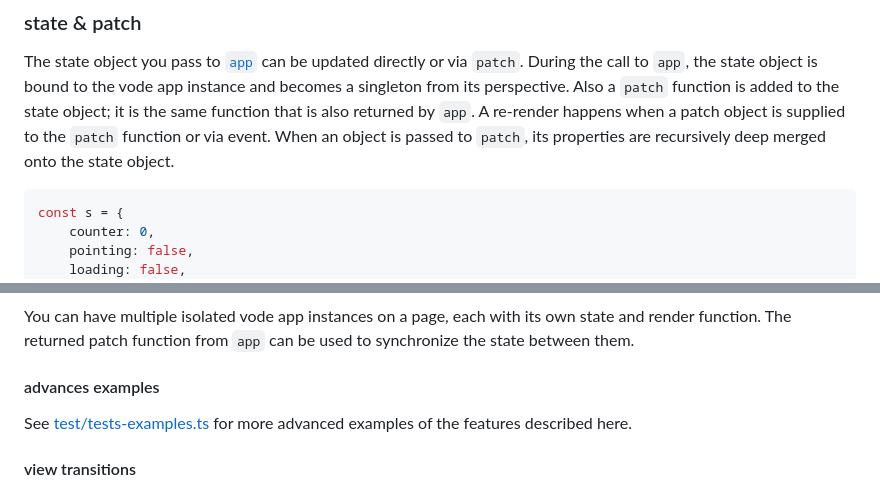
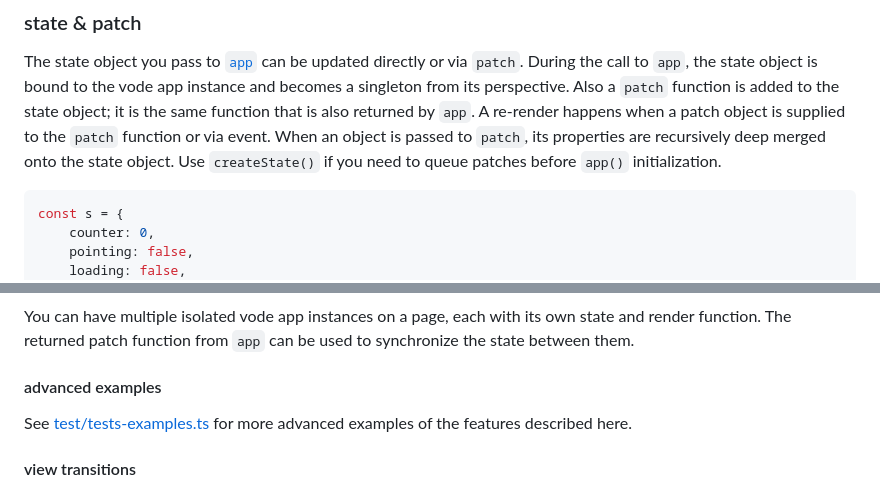
Before and after one commit to ryupold/vode, a Markdown page: README.md, 2 parts joined by grey strips. Drawn GitHub-style.

````diff
--- a/README.md
+++ b/README.md
@@ -360,6 +360,7 @@ During the call to `app`, the state object is bound to the vode app instance and
 Also a `patch` function is added to the state object; it is the same function that is also returned by `app`.
 A re-render happens when a patch object is supplied to the `patch` function or via event.
 When an object is passed to `patch`, its properties are recursively deep merged onto the state object.
+Use `createState()` if you need to queue patches before `app()` initialization.
 
 ```javascript
 const s = {
@@ -730,7 +731,7 @@ A state context has 3 functions:
 You can have multiple isolated vode app instances on a page, each with its own state and render function.
 The returned patch function from `app` can be used to synchronize the state between them.
 
-#### advances examples
+#### advanced examples
 
 See [test/tests-examples.ts](./test/tests-examples.ts) for more advanced examples of the features described here.
 
````
Also changed, not shown: other parts of README.md (+8 -8 lines).
